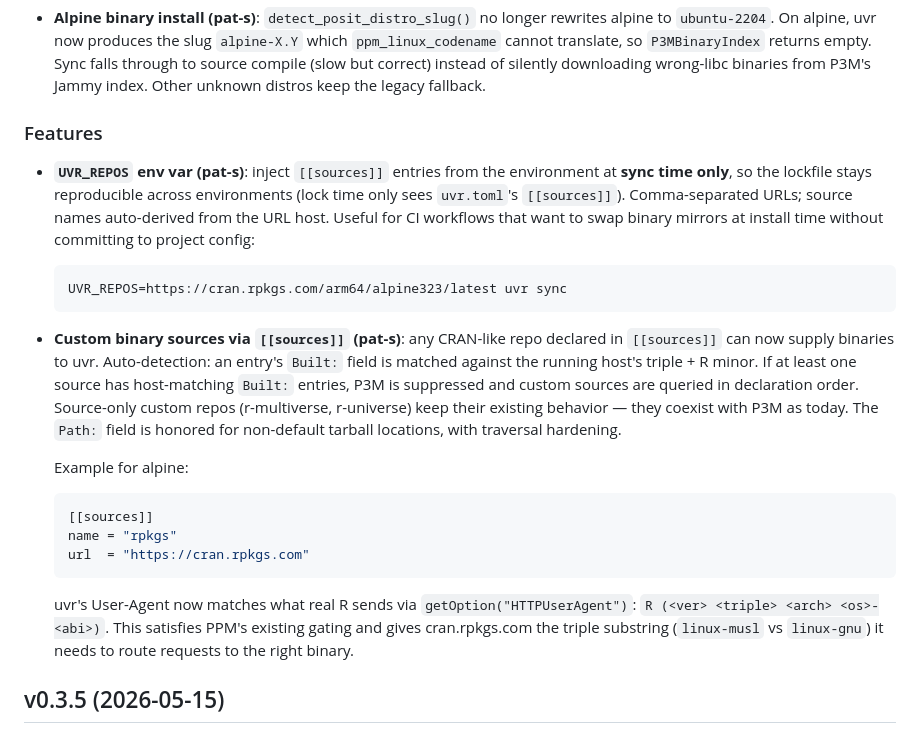
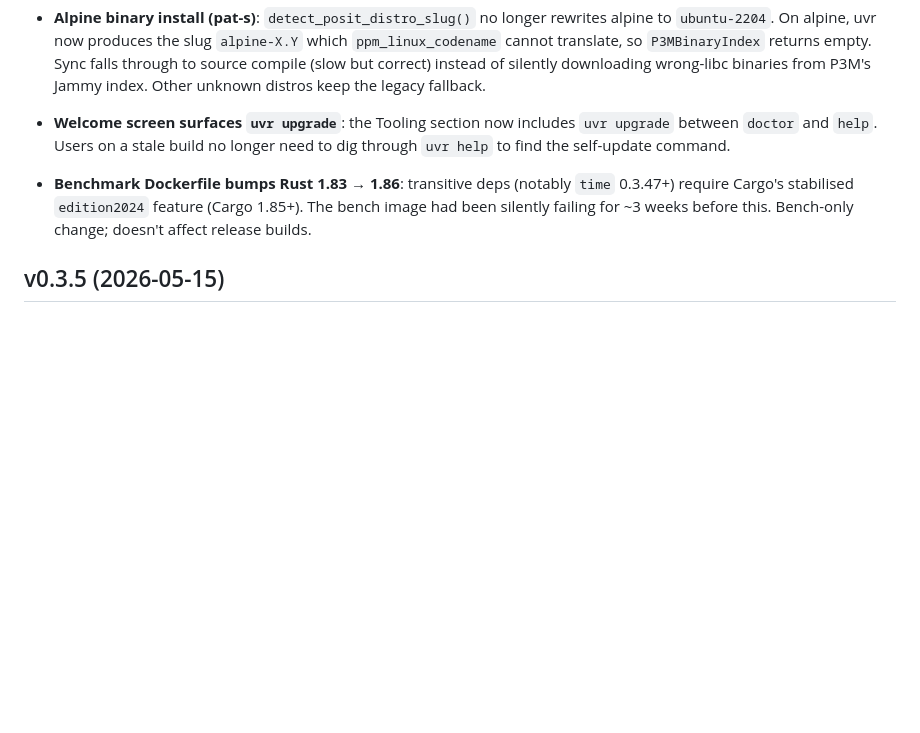
Before and after one commit to nbafrank/uvr, a Markdown page: CHANGELOG.md, the part around one of its changes. Drawn GitHub-style; blank space fills up the shorter version.

````diff
--- a/CHANGELOG.md
+++ b/CHANGELOG.md
@@ -46,43 +100,16 @@ Pure tracking section — fixes and small features land here between tags.
   (slow but correct) instead of silently downloading wrong-libc binaries
   from P3M's Jammy index. Other unknown distros keep the legacy fallback.
 
-### Features
+- **Welcome screen surfaces `uvr upgrade`**: the Tooling section now
+  includes `uvr upgrade` between `doctor` and `help`. Users on a stale
+  build no longer need to dig through `uvr help` to find the
+  self-update command.
 
-- **`UVR_REPOS` env var (pat-s)**: inject `[[sources]]` entries from the
-  environment at **sync time only**, so the lockfile stays reproducible
-  across environments (lock time only sees `uvr.toml`'s `[[sources]]`).
-  Comma-separated URLs; source names auto-derived from the URL host.
-  Useful for CI workflows that want to swap binary mirrors at install
-  time without committing to project config:
-
-  ```sh
-  UVR_REPOS=https://cran.rpkgs.com/arm64/alpine323/latest uvr sync
-  ```
-
-- **Custom binary sources via `[[sources]]` (pat-s)**: any
-  CRAN-like repo declared in `[[sources]]` can now supply binaries
-  to uvr. Auto-detection: an entry's `Built:` field is matched
-  against the running host's triple + R minor. If at least one
-  source has host-matching `Built:` entries, P3M is suppressed and
-  custom sources are queried in declaration order. Source-only
-  custom repos (r-multiverse, r-universe) keep their existing
-  behavior — they coexist with P3M as today. The `Path:` field is
-  honored for non-default tarball locations, with traversal
-  hardening.
-
-  Example for alpine:
-
-  ```toml
-  [[sources]]
-  name = "rpkgs"
-  url  = "https://cran.rpkgs.com"
-  ```
-
-  uvr's User-Agent now matches what real R sends via
-  `getOption("HTTPUserAgent")`: `R (<ver> <triple> <arch> <os>-<abi>)`.
-  This satisfies PPM's existing gating and gives cran.rpkgs.com the
-  triple substring (`linux-musl` vs `linux-gnu`) it needs to route
-  requests to the right binary.
+- **Benchmark Dockerfile bumps Rust 1.83 → 1.86**: transitive deps
+  (notably `time` 0.3.47+) require Cargo's stabilised `edition2024`
+  feature (Cargo 1.85+). The bench image had been silently failing for
+  ~3 weeks before this. Bench-only change; doesn't affect release
+  builds.
 
 ## v0.3.5 (2026-05-15)
 
````
Also changed, not shown: other parts of CHANGELOG.md (+54 -0 lines).
